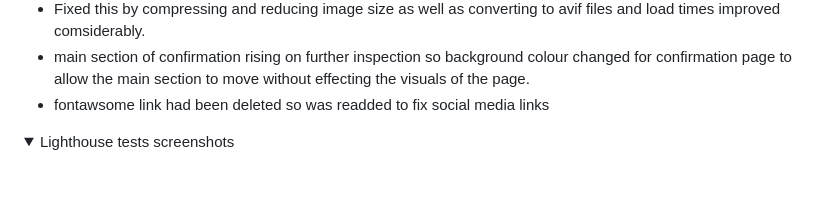
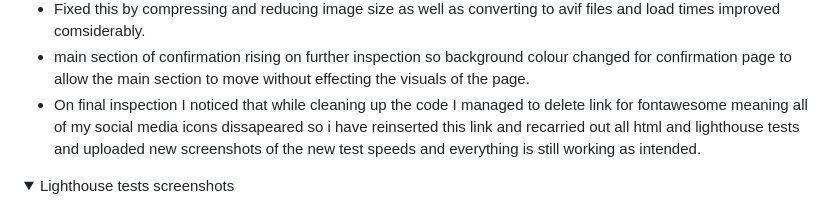
Before and after one commit to devildex91/ironclad-fitness, a Markdown page: README.md, the part around the change. Rendered like a GitHub page; folded sections open; blank space fills up the shorter version.

Commit message:
added note to testing about fontawesome link

```diff
--- a/README.md
+++ b/README.md
@@ -306,7 +306,7 @@ The main business goal is to bring in new clients by increasing membership intak
 + Tried converting to webp file types and compressing them which improved the load time considerably but was still taking considerably longer than needed.
 + Fixed this by compressing and reducing image size as well as converting to avif files and load times improved comsiderably.
 + main section of confirmation rising on further inspection so background colour changed for confirmation page to allow the main section to move without effecting the visuals of the page.
-+ fontawsome link had been deleted so was readded to fix social media links
++ On final inspection I noticed that while cleaning up the code I managed to delete link for fontawesome meaning all of my social media icons dissapeared so i have reinserted this link and recarried out all html and lighthouse tests and uploaded new screenshots of the new test speeds and everything is still working as intended.
 <details>
 <summary>Lighthouse tests screenshots</summary>
 
```
